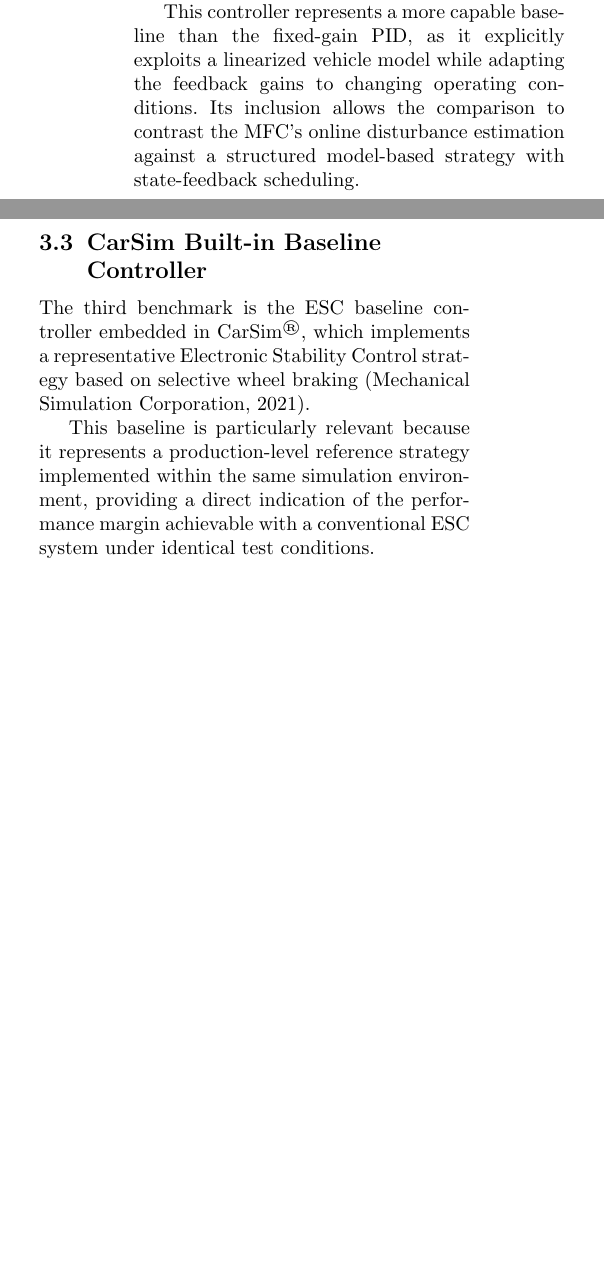
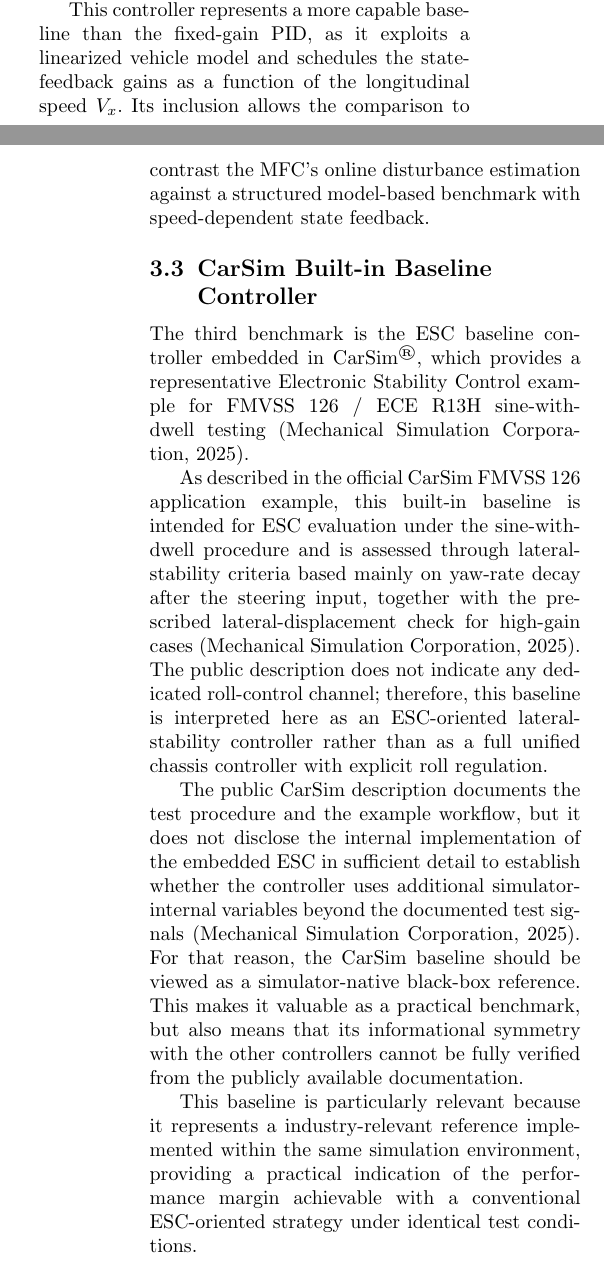
Before and after one commit to CarlosArronte/MFC_JCAE, a LaTeX paper (sn-article.tex): two parts of the columns of page 5 of 19 before the commit and two parts of the columns of pages 5 and 6 of 20 after it, joined at a grey line, cut so that both start at the same text, the shorter picture padded with empty space. Compiled offline with pdfLaTeX.

Commit message:
LQR and ESC Carsim description OK

```diff
--- a/sn-article.tex
+++ b/sn-article.tex
@@ -416,0 +418,4 @@
+$x=[v\ \dot{\psi}\ \dot{\phi}\ \phi]^{\top}$ and input vector
+$u=[\delta\ M_z\ M_x]^{\top}$, where $\delta$ is the steering input,
+$M_z$ is the external yaw moment, and $M_x$ is the external roll moment.
+Relative to the model used in \citep{Arronte2023}, the main modification
@@ -424,31 +460,47 @@
+corresponding feedback gain is then obtained from
+$K_{\mathrm{LQR}}=\mathrm{lqr}(A_{\mathrm{sys}},B_{\mathrm{sys}},Q,R)$.
 
 This controller represents a more capable baseline than the fixed-gain PID,
-as it explicitly exploits a linearized vehicle model while adapting the
-feedback gains to changing operating conditions. Its inclusion allows the
-comparison to contrast the MFC's online disturbance estimation against a
-structured model-based strategy with state-feedback scheduling.
+as it exploits a linearized vehicle model and schedules the state-feedback
+gains as a function of the longitudinal speed $V_x$. Its inclusion allows
+the comparison to contrast the MFC's online disturbance estimation against
+a structured model-based benchmark with speed-dependent state feedback.
+
 
 % ------------------------------------------------------------------------
 \subsection{CarSim Built-in Baseline Controller}\label{sec:carsim_base}
 
 The third benchmark is the ESC baseline controller embedded in
-CarSim\textsuperscript{\textregistered}, which implements a representative
-Electronic Stability Control strategy based on selective wheel braking
-\citep{carsimintro2021}.
+CarSim\textsuperscript{\textregistered}, which provides a representative
+Electronic Stability Control example for FMVSS~126 / ECE R13H
+sine-with-dwell testing
+\citep{carsim_fmvss126}.
 
-%TODO: describir brevemente qué variables regula el controlador
-%      interno de CarSim (típicamente yaw rate y/o side-slip),
-%      y si actúa también sobre la dinámica de roll o no.
+As described in the official CarSim FMVSS~126 application example, this
+built-in baseline is intended for ESC evaluation under the sine-with-dwell
+procedure and is assessed through lateral-stability criteria based mainly
+on yaw-rate decay after the steering input, together with the prescribed
+lateral-displacement check for high-gain cases \citep{carsim_fmvss126}.
+The public description does not indicate any dedicated roll-control
+channel; therefore, this baseline is interpreted here as an ESC-oriented
+lateral-stability controller rather than as a full unified chassis
+controller with explicit roll regulation.
 
-%TODO: aclarar si el controlador de CarSim tiene acceso a información
-%      que los otros controladores no tienen (e.g., $\mu$ interno,
-%      estados adicionales), para que el lector pueda evaluar
-%      la equidad de la comparación.
+The public CarSim description documents the test procedure and the example
+workflow, but it does not disclose the internal implementation of the
+embedded ESC in sufficient detail to establish whether the controller uses
+additional simulator-internal variables beyond the documented test signals
+\citep{carsim_fmvss126}. For that reason, the CarSim baseline should be
+viewed as a simulator-native black-box reference. This makes it valuable
+as a practical benchmark, but also means that its informational symmetry
+with the other controllers cannot be fully verified from the publicly
+available documentation.
 
 This baseline is particularly relevant because it represents a
-production-level reference strategy implemented within the same simulation
-environment, providing a direct indication of the performance margin
-achievable with a conventional ESC system under identical test conditions.
+industry-relevant reference implemented within the same simulation
+environment, providing a practical indication of the performance margin
+achievable with a conventional ESC-oriented strategy under identical test
+conditions.
 
 % ------------------------------------------------------------------------
 \subsection{Comparative Assumptions and Fairness
```
Also changed, not shown: sn-bibliography.bib (+8 -0 lines), sn-article.bbl, sn-article.pdf, sn-article.tex (50 more changed lines), 6 other files.
